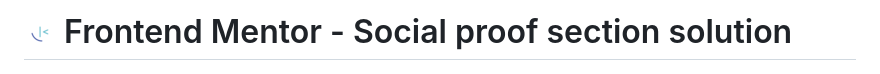
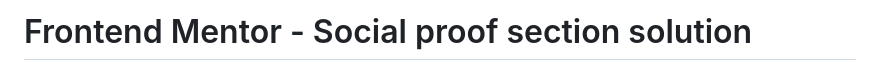
Before and after one commit to emanuelcba94/solution-social-proof-section-frontend-mentor, a Markdown page: README.md, the part around the change. Rendered like a GitHub page.

```diff
--- a/README.md
+++ b/README.md
@@ -1,4 +1,4 @@
-# <img src="images/favicon-32x32.png"> Frontend Mentor - Social proof section solution
+# Frontend Mentor - Social proof section solution
 
 <img src="design/desktop-design.jpg">
 
```
